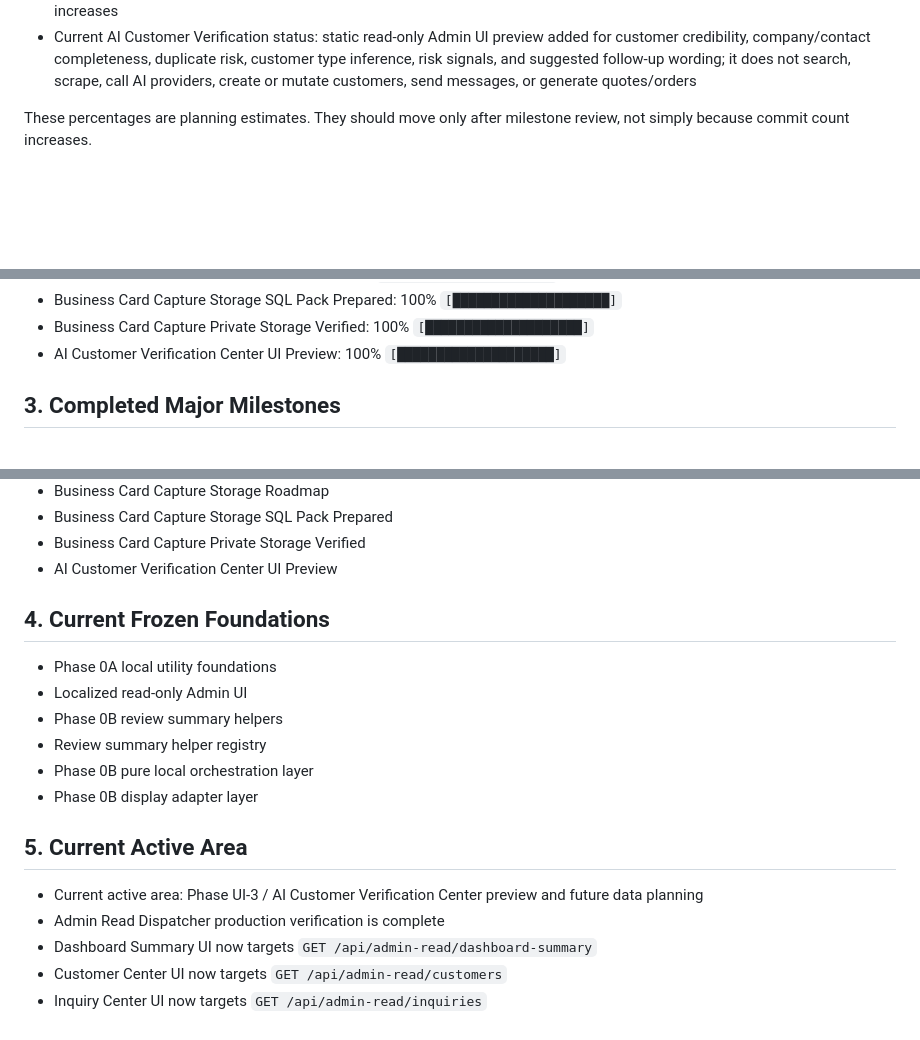
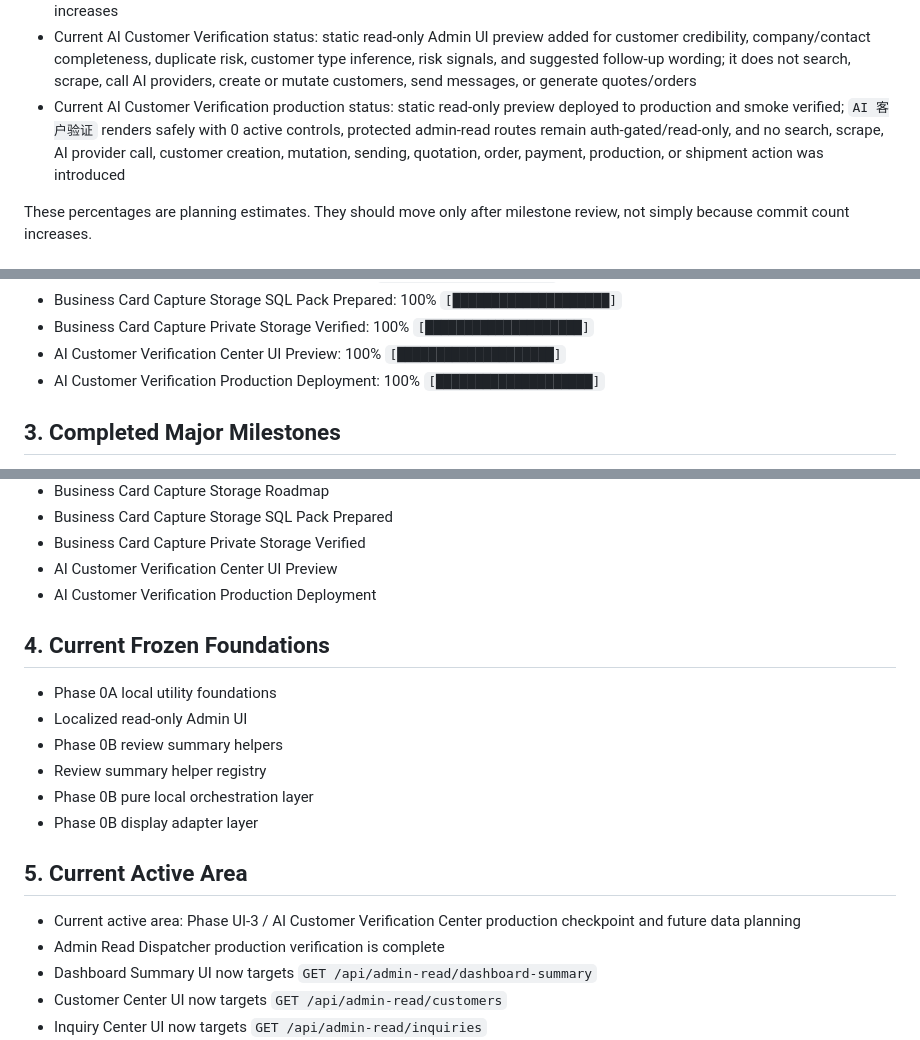
Before and after one commit to PaulCN2024/cbm-trade-os-public-pilot, a Markdown page: docs/PROJECT_PROGRESS.md, 3 parts joined by grey strips. Rendered like a GitHub page; blank space fills up the shorter version.

Commit message:
docs: add ai customer verification production checkpoint

```diff
--- a/docs/PROJECT_PROGRESS.md
+++ b/docs/PROJECT_PROGRESS.md
@@ -18,6 +18,7 @@
 - Current Business Card Capture private storage verification status: after Paul's explicit approval, the `business-card-captures` private bucket was created and verified in Supabase Storage with public access disabled, 5 MB size limit, JPEG/PNG/WEBP MIME allowlist, authenticated read/upload policies, and unsafe policy count 0; real upload, OCR, signed URLs, customer creation, sending, and business execution remain blocked
 - Current Business Card Capture real upload/OCR status: paused/deferred because current business-card usage frequency is low and the existing foundation is enough for now; resume when exhibition volume, batch card input, or OCR workflow priority increases
 - Current AI Customer Verification status: static read-only Admin UI preview added for customer credibility, company/contact completeness, duplicate risk, customer type inference, risk signals, and suggested follow-up wording; it does not search, scrape, call AI providers, create or mutate customers, send messages, or generate quotes/orders
+- Current AI Customer Verification production status: static read-only preview deployed to production and smoke verified; `AI 客户验证` renders safely with 0 active controls, protected admin-read routes remain auth-gated/read-only, and no search, scrape, AI provider call, customer creation, mutation, sending, quotation, order, payment, production, or shipment action was introduced
 
 These percentages are planning estimates. They should move only after milestone review, not simply because commit count increases.
 
@@ -126,6 +127,7 @@ These percentages are planning estimates. They should move only after milestone
 - Business Card Capture Storage SQL Pack Prepared: 100% `[████████████████████]`
 - Business Card Capture Private Storage Verified: 100% `[████████████████████]`
 - AI Customer Verification Center UI Preview: 100% `[████████████████████]`
+- AI Customer Verification Production Deployment: 100% `[████████████████████]`
 
 ## 3. Completed Major Milestones
 
@@ -296,6 +298,7 @@ These percentages are planning estimates. They should move only after milestone
 - Business Card Capture Storage SQL Pack Prepared
 - Business Card Capture Private Storage Verified
 - AI Customer Verification Center UI Preview
+- AI Customer Verification Production Deployment
 
 ## 4. Current Frozen Foundations
 
@@ -308,7 +311,7 @@ These percentages are planning estimates. They should move only after milestone
 
 ## 5. Current Active Area
 
-- Current active area: Phase UI-3 / AI Customer Verification Center preview and future data planning
+- Current active area: Phase UI-3 / AI Customer Verification Center production checkpoint and future data planning
 - Admin Read Dispatcher production verification is complete
 - Dashboard Summary UI now targets `GET /api/admin-read/dashboard-summary`
 - Customer Center UI now targets `GET /api/admin-read/customers`
```
Also changed, not shown: other parts of docs/PROJECT_PROGRESS.md (+2 -1 lines), docs/ops/ai-customer-verification-production-checkpoint.md (added, +98 -0 lines).
